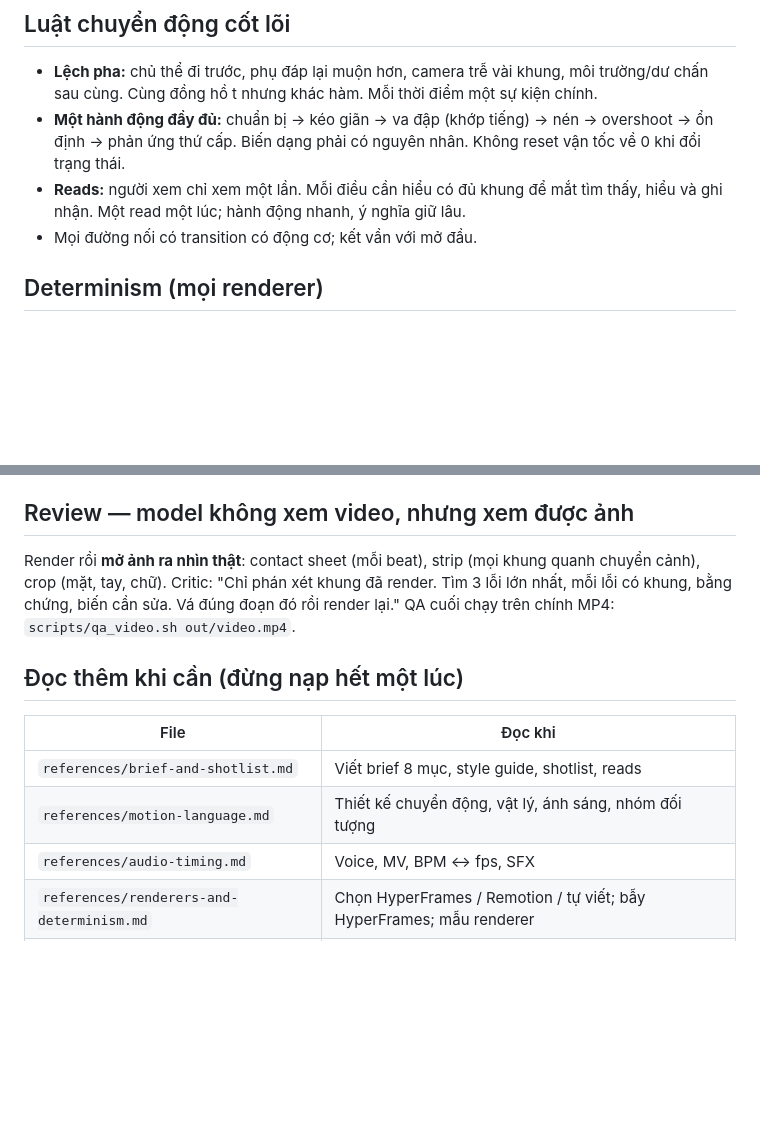
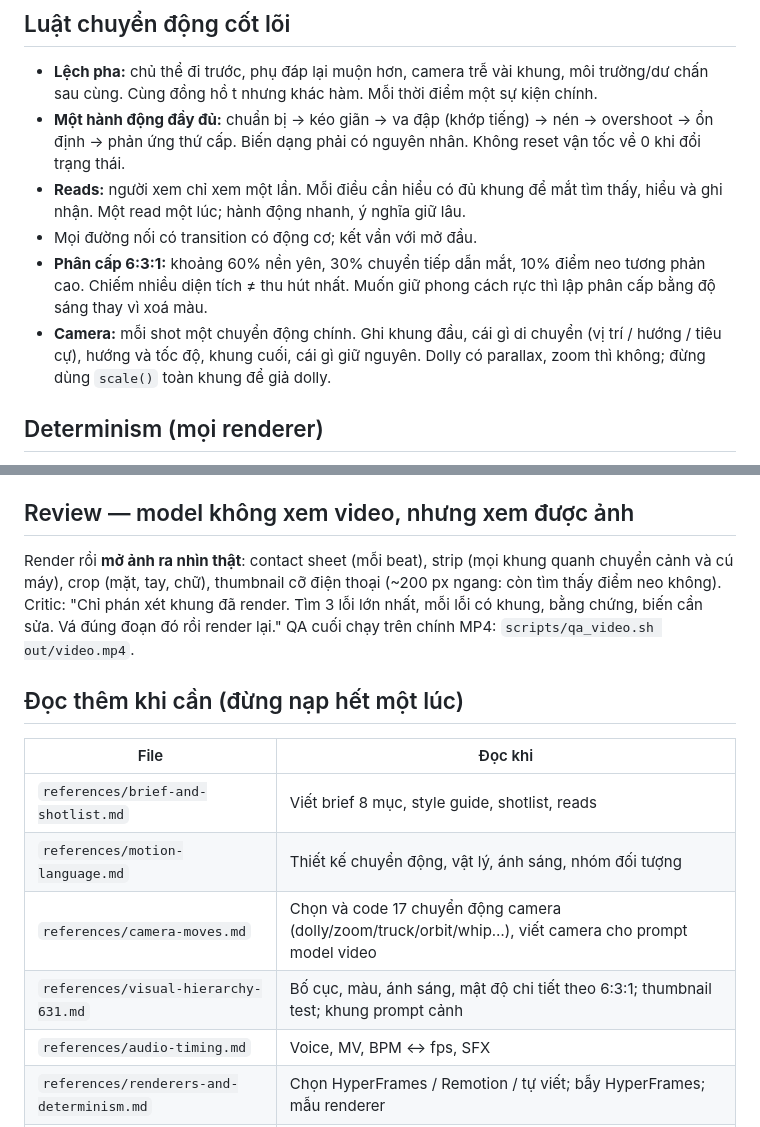
Before and after one commit to tue0111/code-motion-video-skill, a Markdown page: skills/code-motion-video/SKILL.md, 2 parts joined by grey strips. GitHub-like rendering; blank space fills up the shorter version.

Commit message:
feat: SKILL.md links camera + 6:3:1, thumbnail test

```diff
--- a/skills/code-motion-video/SKILL.md
+++ b/skills/code-motion-video/SKILL.md
@@ -55,6 +55,8 @@ Luật cứng:
 - **Một hành động đầy đủ:** chuẩn bị → kéo giãn → va đập (khớp tiếng) → nén → overshoot → ổn định → phản ứng thứ cấp. Biến dạng phải có nguyên nhân. Không reset vận tốc về 0 khi đổi trạng thái.
 - **Reads:** người xem chỉ xem một lần. Mỗi điều cần hiểu có đủ khung để mắt tìm thấy, hiểu và ghi nhận. Một read một lúc; hành động nhanh, ý nghĩa giữ lâu.
 - Mọi đường nối có transition có động cơ; kết vần với mở đầu.
+- **Phân cấp 6:3:1:** khoảng 60% nền yên, 30% chuyển tiếp dẫn mắt, 10% điểm neo tương phản cao. Chiếm nhiều diện tích ≠ thu hút nhất. Muốn giữ phong cách rực thì lập phân cấp bằng độ sáng thay vì xoá màu.
+- **Camera:** mỗi shot một chuyển động chính. Ghi khung đầu, cái gì di chuyển (vị trí / hướng / tiêu cự), hướng và tốc độ, khung cuối, cái gì giữ nguyên. Dolly có parallax, zoom thì không; đừng dùng `scale()` toàn khung để giả dolly.
 
 ## Determinism (mọi renderer)
 
@@ -66,7 +68,7 @@ Có lời dẫn thì làm voice trước, lấy timestamp, hình bám theo. MV t
 
 ## Review — model không xem video, nhưng xem được ảnh
 
-Render rồi **mở ảnh ra nhìn thật**: contact sheet (mỗi beat), strip (mọi khung quanh chuyển cảnh), crop (mặt, tay, chữ). Critic: "Chỉ phán xét khung đã render. Tìm 3 lỗi lớn nhất, mỗi lỗi có khung, bằng chứng, biến cần sửa. Vá đúng đoạn đó rồi render lại." QA cuối chạy trên chính MP4: `scripts/qa_video.sh out/video.mp4`.
+Render rồi **mở ảnh ra nhìn thật**: contact sheet (mỗi beat), strip (mọi khung quanh chuyển cảnh và cú máy), crop (mặt, tay, chữ), thumbnail cỡ điện thoại (~200 px ngang: còn tìm thấy điểm neo không). Critic: "Chỉ phán xét khung đã render. Tìm 3 lỗi lớn nhất, mỗi lỗi có khung, bằng chứng, biến cần sửa. Vá đúng đoạn đó rồi render lại." QA cuối chạy trên chính MP4: `scripts/qa_video.sh out/video.mp4`.
 
 ## Đọc thêm khi cần (đừng nạp hết một lúc)
 
@@ -74,6 +76,8 @@ Render rồi **mở ảnh ra nhìn thật**: contact sheet (mỗi beat), strip (
 |---|---|
 | `references/brief-and-shotlist.md` | Viết brief 8 mục, style guide, shotlist, reads |
 | `references/motion-language.md` | Thiết kế chuyển động, vật lý, ánh sáng, nhóm đối tượng |
+| `references/camera-moves.md` | Chọn và code 17 chuyển động camera (dolly/zoom/truck/orbit/whip…), viết camera cho prompt model video |
+| `references/visual-hierarchy-631.md` | Bố cục, màu, ánh sáng, mật độ chi tiết theo 6:3:1; thumbnail test; khung prompt cảnh |
 | `references/audio-timing.md` | Voice, MV, BPM ↔ fps, SFX |
 | `references/renderers-and-determinism.md` | Chọn HyperFrames / Remotion / tự viết; bẫy HyperFrames; mẫu renderer |
 | `references/review-and-qa.md` | Contact sheet, checklist khung, QA trên MP4 |
```
